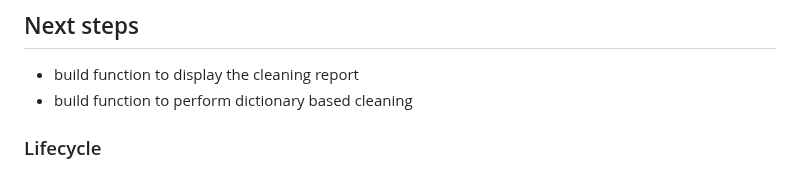
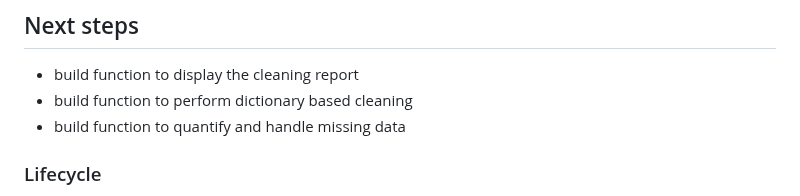
Before and after one commit to epiverse-trace/cleanepi, a Markdown page: README.md, the part around one of its changes. GitHub-like rendering.

```diff
--- a/README.md
+++ b/README.md
@@ -345,6 +345,7 @@ print(good_date_sequence$report)
 
 - build function to display the cleaning report
 - build function to perform dictionary based cleaning
+- build function to quantify and handle missing data
 
 ### Lifecycle
 
```
Also changed, not shown: other parts of README.md (+9 -9 lines).
